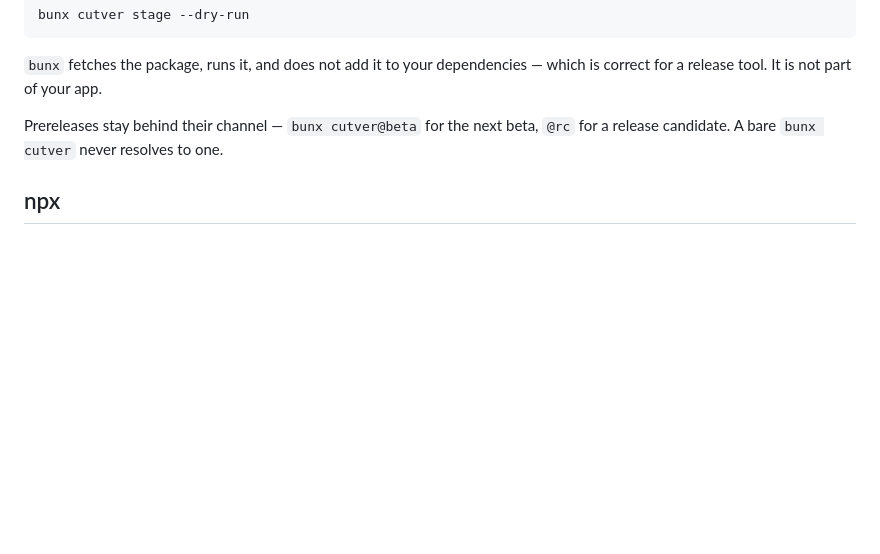
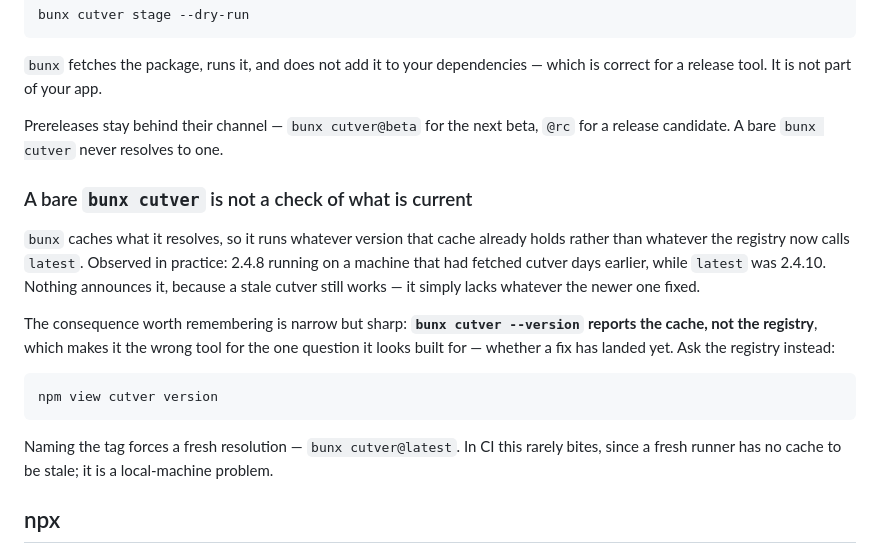
Before and after one commit to obillekyle/cutver, a Markdown page: docs/getting-started/install.md, the part around the change. GitHub-like rendering; blank space fills up the shorter version.

Commit message:
docs(install): bunx reports its cache, not the registry
A bare `bunx cutver` runs whatever version the local cache already holds, not
whatever the registry currently calls `latest`. Measured: 2.4.8 running on a
machine that had fetched cutver days earlier, while `latest` was 2.4.10.

Nothing announces it — a stale cutver still works, it just lacks whatever the
newer one fixed. The sharp edge is that `bunx cutver --version` therefore
answers a different question than the one it appears to answer, and it is most
misleading exactly when it matters: checking whether a fix has landed.

Documents `npm view cutver version` as the registry-truth check and
`bunx cutver@latest` as the forced resolution. CI is largely immune, since a
fresh runner has no cache to be stale.

````diff
--- a/docs/getting-started/install.md
+++ b/docs/getting-started/install.md
@@ -16,6 +16,27 @@ which is correct for a release tool. It is not part of your app.
 
 Prereleases stay behind their channel — `bunx cutver@beta` for the next beta,
 `@rc` for a release candidate. A bare `bunx cutver` never resolves to one.
+
+### A bare `bunx cutver` is not a check of what is current
+
+`bunx` caches what it resolves, so it runs whatever version that cache already
+holds rather than whatever the registry now calls `latest`. Observed in
+practice: 2.4.8 running on a machine that had fetched cutver days earlier, while
+`latest` was 2.4.10. Nothing announces it, because a stale cutver still works —
+it simply lacks whatever the newer one fixed.
+
+The consequence worth remembering is narrow but sharp: **`bunx cutver --version`
+reports the cache, not the registry**, which makes it the wrong tool for the one
+question it looks built for — whether a fix has landed yet. Ask the registry
+instead:
+
+```bash
+npm view cutver version
+```
+
+Naming the tag forces a fresh resolution — `bunx cutver@latest`. In CI this
+rarely bites, since a fresh runner has no cache to be stale; it is a
+local-machine problem.
 
 ## npx
 
````
